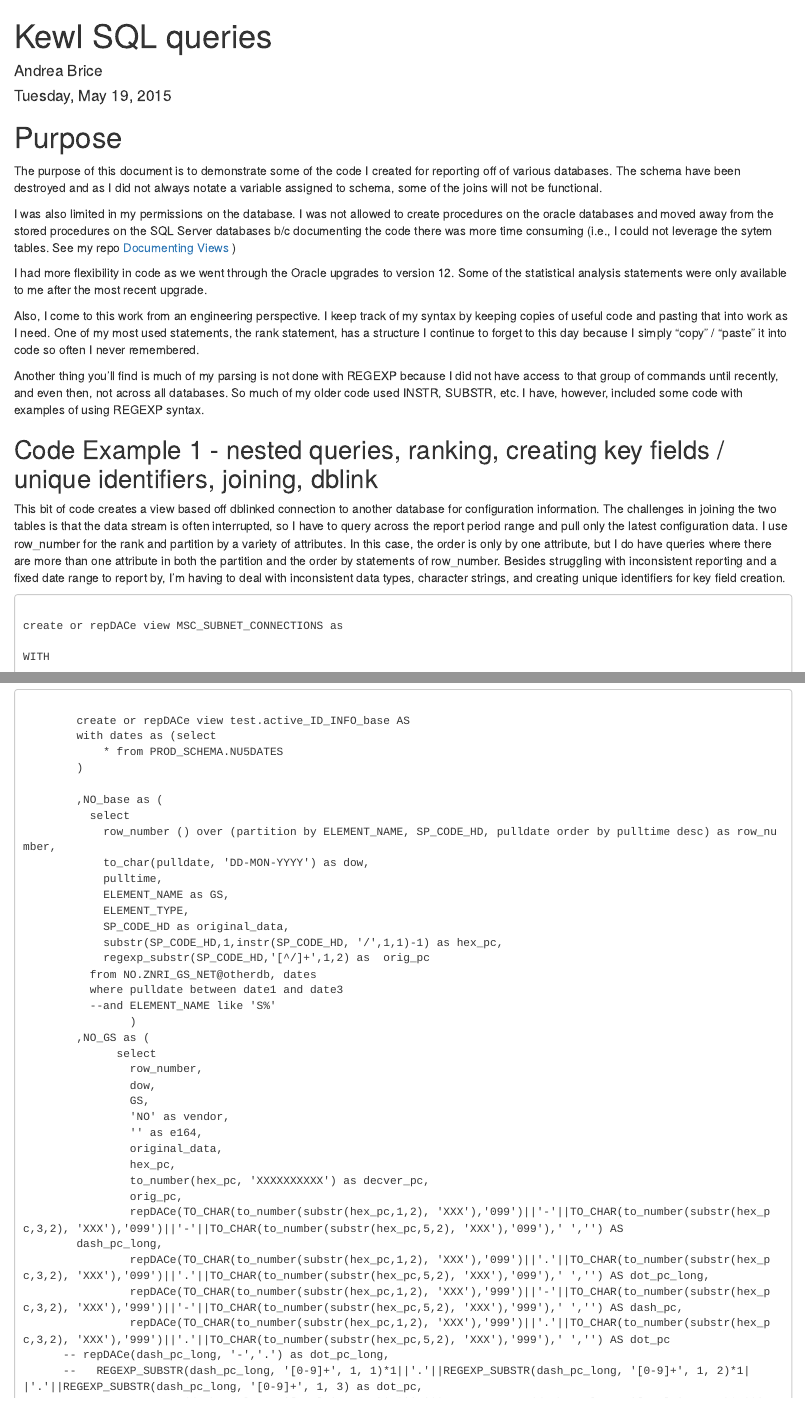
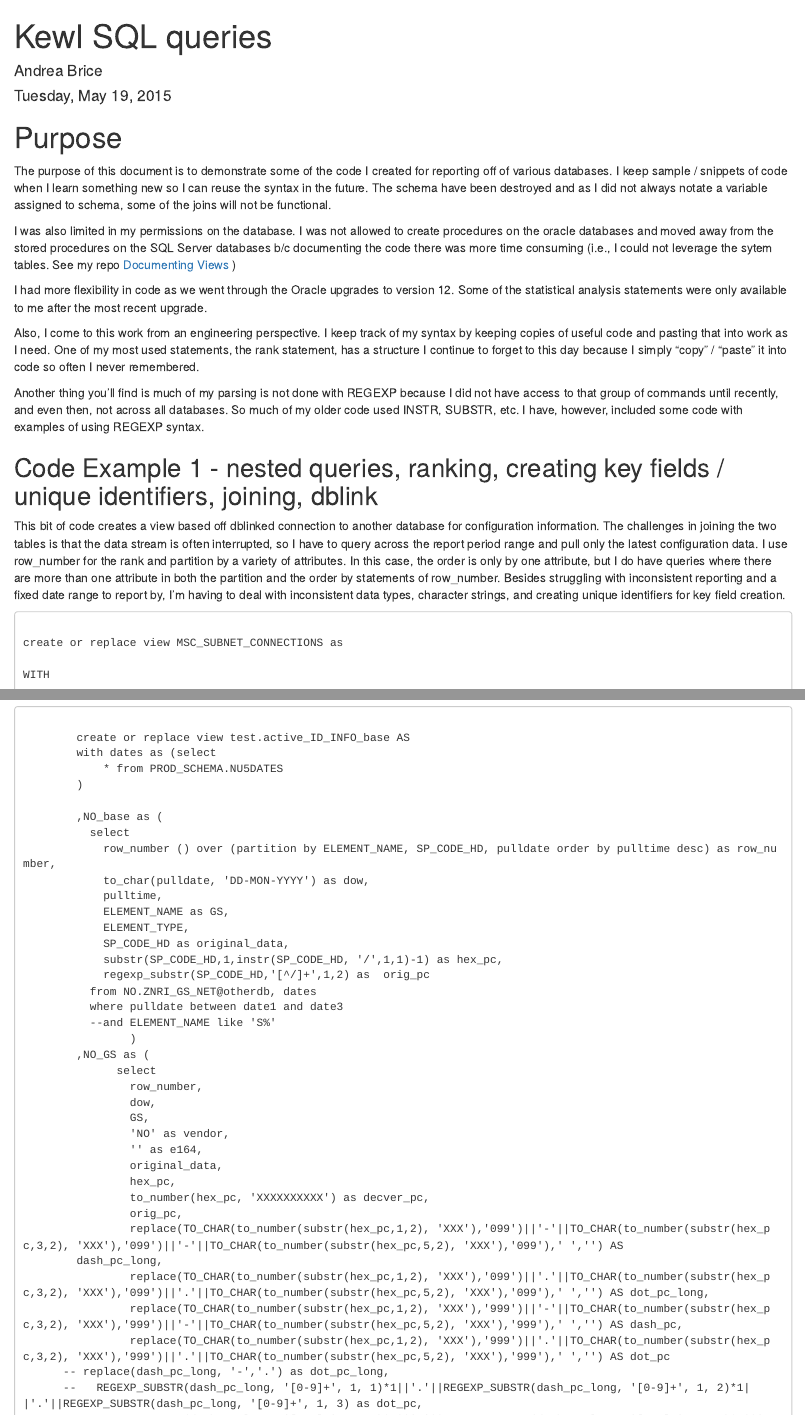
Before and after one commit to a-c-b/SQL-snippets, an R Markdown document (SQL Snippets.Rmd): the page in a window 1100 px wide, from its top, and a second part further down, joined at a grey line. Rendered offline with R 4.5, knitr and Pandoc, with nearby package versions; long lines of code are wrapped.

Commit message:
fixed find replace errors
corrected the 'LAC' replacement errors

```diff
--- a/SQL Snippets.Rmd
+++ b/SQL Snippets.Rmd
@@ -7,7 +7,7 @@ output: html_document
 
 #  Purpose
 <p>  The purpose of this document is to demonstrate some of the code I created for reporting
-off of various databases.  The schema have been destroyed and as I did not always notate
+off of various databases.  I keep sample / snippets of code when I learn something new so I can reuse the syntax in the future.  The schema have been destroyed and as I did not always notate
 a variable assigned to schema, some of the joins will not be functional.
 
 I was also limited in my permissions on the database.  I was not allowed to create
@@ -28,7 +28,7 @@ This bit of code creates a view based off dblinked connection to another databas
 
 
 <pre><code>
-create or repDACe view MSC_SUBNET_CONNECTIONS as
+create or replace view MSC_SUBNET_CONNECTIONS as
 
 WITH
 
@@ -126,7 +126,7 @@ Parsing both numeric and char data.  Also joining data across multiple datamarts
 but dec to hex - concatenating data to create multiple versions for this view for future joining, ranking, and joining all this data into a new standardized, single view.
 </p>
 <pre><code>
-        create or repDACe view test.active_ID_INFO_base AS
+        create or replace view test.active_ID_INFO_base AS
         with dates as (select
             * from PROD_SCHEMA.NU5DATES
         )
@@ -156,12 +156,12 @@ but dec to hex - concatenating data to create multiple versions for this view fo
                 hex_pc,
                 to_number(hex_pc, 'XXXXXXXXXX') as decver_pc,
                 orig_pc,
-                repDACe(TO_CHAR(to_number(substr(hex_pc,1,2), 'XXX'),'099')||'-'||TO_CHAR(to_number(substr(hex_pc,3,2), 'XXX'),'099')||'-'||TO_CHAR(to_number(substr(hex_pc,5,2), 'XXX'),'099'),' ','') AS
+                replace(TO_CHAR(to_number(substr(hex_pc,1,2), 'XXX'),'099')||'-'||TO_CHAR(to_number(substr(hex_pc,3,2), 'XXX'),'099')||'-'||TO_CHAR(to_number(substr(hex_pc,5,2), 'XXX'),'099'),' ','') AS
         dash_pc_long,
-                repDACe(TO_CHAR(to_number(substr(hex_pc,1,2), 'XXX'),'099')||'.'||TO_CHAR(to_number(substr(hex_pc,3,2), 'XXX'),'099')||'.'||TO_CHAR(to_number(substr(hex_pc,5,2), 'XXX'),'099'),' ','') AS dot_pc_long,
-                repDACe(TO_CHAR(to_number(substr(hex_pc,1,2), 'XXX'),'999')||'-'||TO_CHAR(to_number(substr(hex_pc,3,2), 'XXX'),'999')||'-'||TO_CHAR(to_number(substr(hex_pc,5,2), 'XXX'),'999'),' ','') AS dash_pc,
-                repDACe(TO_CHAR(to_number(substr(hex_pc,1,2), 'XXX'),'999')||'.'||TO_CHAR(to_number(substr(hex_pc,3,2), 'XXX'),'999')||'.'||TO_CHAR(to_number(substr(hex_pc,5,2), 'XXX'),'999'),' ','') AS dot_pc
-      -- repDACe(dash_pc_long, '-','.') as dot_pc_long,
+                replace(TO_CHAR(to_number(substr(hex_pc,1,2), 'XXX'),'099')||'.'||TO_CHAR(to_number(substr(hex_pc,3,2), 'XXX'),'099')||'.'||TO_CHAR(to_number(substr(hex_pc,5,2), 'XXX'),'099'),' ','') AS dot_pc_long,
+                replace(TO_CHAR(to_number(substr(hex_pc,1,2), 'XXX'),'999')||'-'||TO_CHAR(to_number(substr(hex_pc,3,2), 'XXX'),'999')||'-'||TO_CHAR(to_number(substr(hex_pc,5,2), 'XXX'),'999'),' ','') AS dash_pc,
+                replace(TO_CHAR(to_number(substr(hex_pc,1,2), 'XXX'),'999')||'.'||TO_CHAR(to_number(substr(hex_pc,3,2), 'XXX'),'999')||'.'||TO_CHAR(to_number(substr(hex_pc,5,2), 'XXX'),'999'),' ','') AS dot_pc
+      -- replace(dash_pc_long, '-','.') as dot_pc_long,
       --   REGEXP_SUBSTR(dash_pc_long, '[0-9]+', 1, 1)*1||'.'||REGEXP_SUBSTR(dash_pc_long, '[0-9]+', 1, 2)*1||'.'||REGEXP_SUBSTR(dash_pc_long, '[0-9]+', 1, 3) as dot_pc,
        --  REGEXP_SUBSTR(dash_pc_long, '[0-9]+', 1, 1)*1||'-'||REGEXP_SUBSTR(dash_pc_long, '[0-9]+', 1, 2)*1||'-'||REGEXP_SUBSTR(dash_pc_long, '[0-9]+', 1, 3) as dash_pc
       from NO_base
```
Also changed, not shown: SQL_Snippets.html, SQL Snippets.Rmd (16 more changed lines).
